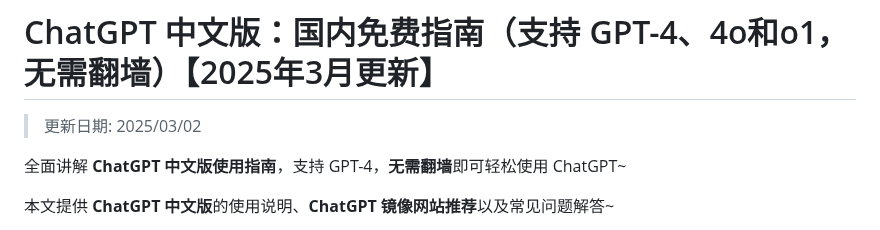
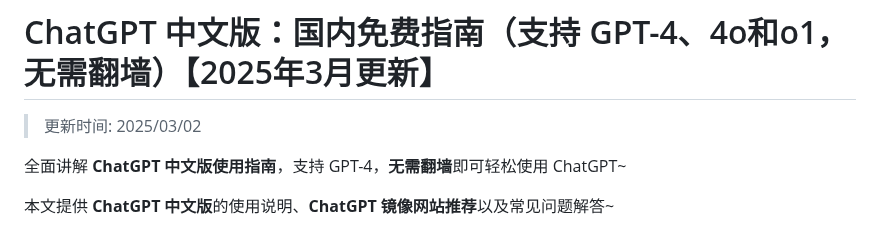
Before and after one commit to chatgpt-websites/ChatGPT-CN, a Markdown page: README.md, the part around the change. GitHub-like rendering.

```diff
--- a/README.md
+++ b/README.md
@@ -1,6 +1,6 @@
 # ChatGPT 中文版：国内免费指南（支持 GPT-4、4o和o1，无需翻墙）【2025年3月更新】
 
->更新日期: 2025/03/02
+>更新时间: 2025/03/02
 
 全面讲解 **ChatGPT 中文版使用指南**，支持 GPT-4，**无需翻墙**即可轻松使用 ChatGPT~
 
```
